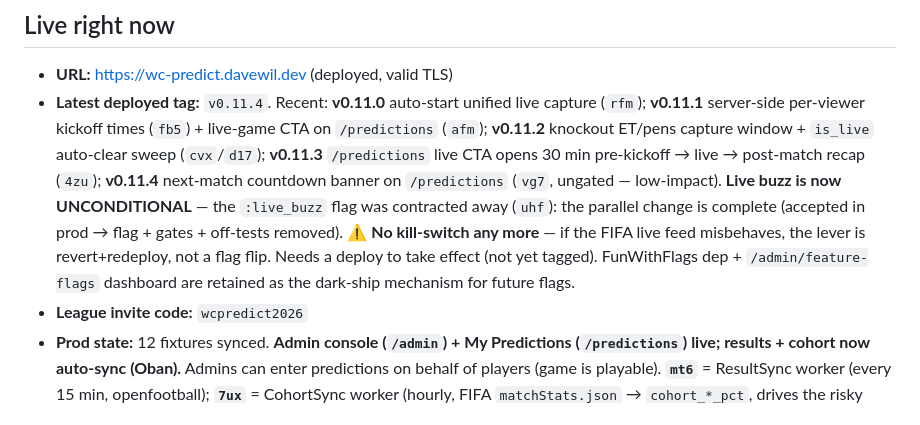
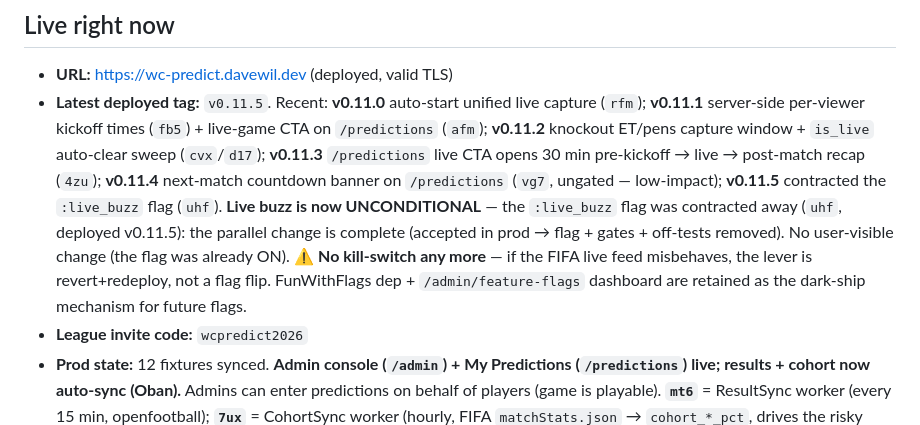
Before and after one commit to davewil/predictex, a Markdown page: RESUME.md, the part around the change. Rendered like a GitHub page.

Commit message:
docs: deployed v0.11.5 (live_buzz contracted) — refresh handoff
Co-Authored-By: Claude Opus 4.8 (1M context) <noreply@anthropic.com>

```diff
--- a/RESUME.md
+++ b/RESUME.md
@@ -12,16 +12,17 @@ the app scores them against real results and ranks a leaderboard.
 
 ## Live right now
 - **URL:** https://wc-predict.davewil.dev  (deployed, valid TLS)
-- **Latest deployed tag:** `v0.11.4`. Recent: **v0.11.0** auto-start unified live capture (`rfm`);
+- **Latest deployed tag:** `v0.11.5`. Recent: **v0.11.0** auto-start unified live capture (`rfm`);
   **v0.11.1** server-side per-viewer kickoff times (`fb5`) + live-game CTA on `/predictions` (`afm`);
   **v0.11.2** knockout ET/pens capture window + `is_live` auto-clear sweep (`cvx`/`d17`);
   **v0.11.3** `/predictions` live CTA opens 30 min pre-kickoff → live → post-match recap (`4zu`);
-  **v0.11.4** next-match countdown banner on `/predictions` (`vg7`, ungated — low-impact).
-  **Live buzz is now UNCONDITIONAL** — the `:live_buzz` flag was contracted away (`uhf`): the
-  parallel change is complete (accepted in prod → flag + gates + off-tests removed). ⚠️ **No
-  kill-switch any more** — if the FIFA live feed misbehaves, the lever is revert+redeploy, not a
-  flag flip. Needs a deploy to take effect (not yet tagged). FunWithFlags dep + `/admin/feature-flags`
-  dashboard are retained as the dark-ship mechanism for future flags.
+  **v0.11.4** next-match countdown banner on `/predictions` (`vg7`, ungated — low-impact);
+  **v0.11.5** contracted the `:live_buzz` flag (`uhf`).
+  **Live buzz is now UNCONDITIONAL** — the `:live_buzz` flag was contracted away (`uhf`, deployed
+  v0.11.5): the parallel change is complete (accepted in prod → flag + gates + off-tests removed).
+  No user-visible change (the flag was already ON). ⚠️ **No kill-switch any more** — if the FIFA
+  live feed misbehaves, the lever is revert+redeploy, not a flag flip. FunWithFlags dep +
+  `/admin/feature-flags` dashboard are retained as the dark-ship mechanism for future flags.
 - **League invite code:** `wcpredict2026`
 - **Prod state:** 12 fixtures synced. **Admin console (`/admin`) + My Predictions
   (`/predictions`) live; results + cohort now auto-sync (Oban).** Admins can enter predictions
```
